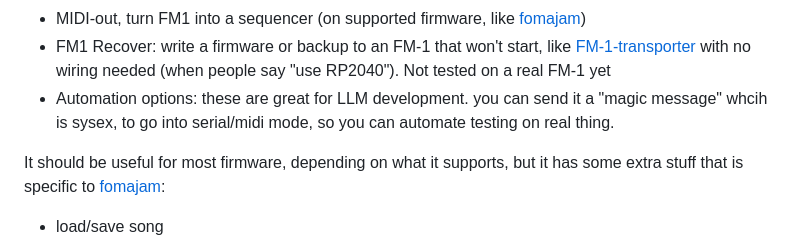
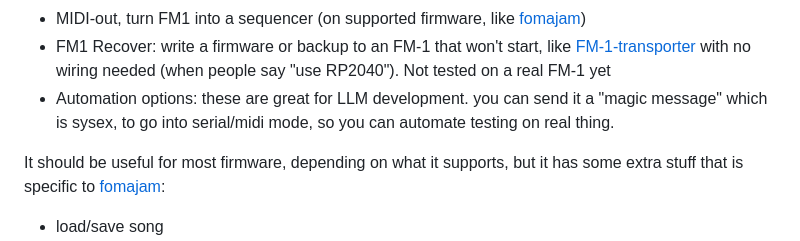
Before and after one commit to JoeyWangTW/fm1buddy, a Markdown page: README.md, the part around the change. GitHub-like rendering.

Commit message:
Fix typo in README

```diff
--- a/README.md
+++ b/README.md
@@ -19,7 +19,7 @@ All without a computer/phone/etc:
 - Act as USB disk (to manage files on SD)
 - MIDI-out, turn FM1 into a sequencer (on supported firmware, like [fomajam](https://github.com/konsumer/fomajam))
 - FM1 Recover: write a firmware or backup to an FM-1 that won't start, like [FM-1-transporter](https://github.com/kurogedelic/FM-1-transporter) with no wiring needed (when people say "use RP2040"). Not tested on a real FM-1 yet
-- Automation options: these are great for LLM development. you can send it a "magic message" whcih is sysex, to go into serial/midi mode, so you can automate testing on real thing.
+- Automation options: these are great for LLM development. you can send it a "magic message" which is sysex, to go into serial/midi mode, so you can automate testing on real thing.
 
 It should be useful for most firmware, depending on what it supports, but it has some extra stuff that is specific to [fomajam](https://github.com/konsumer/fomajam):
 
```
